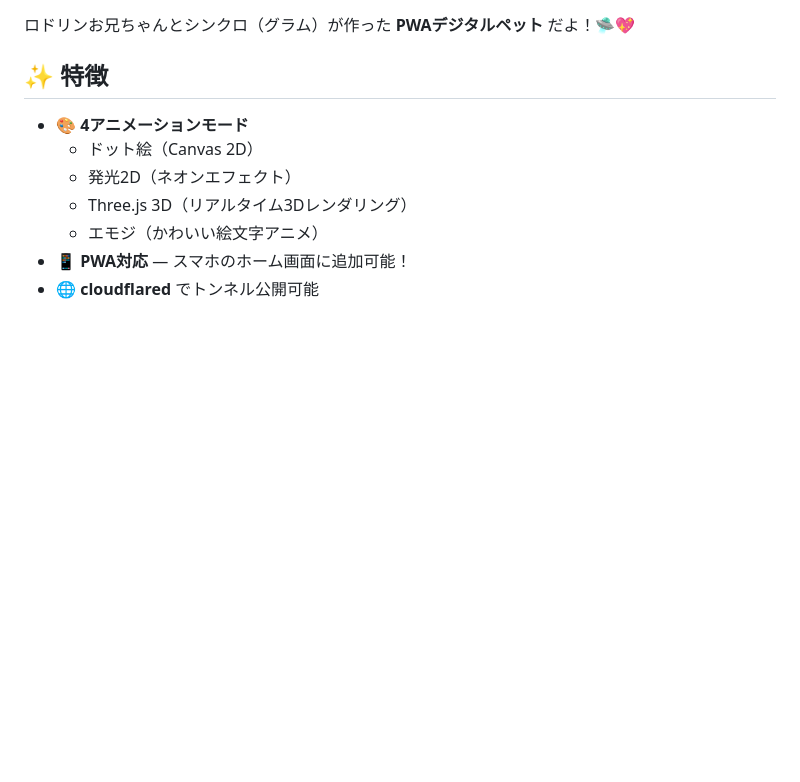
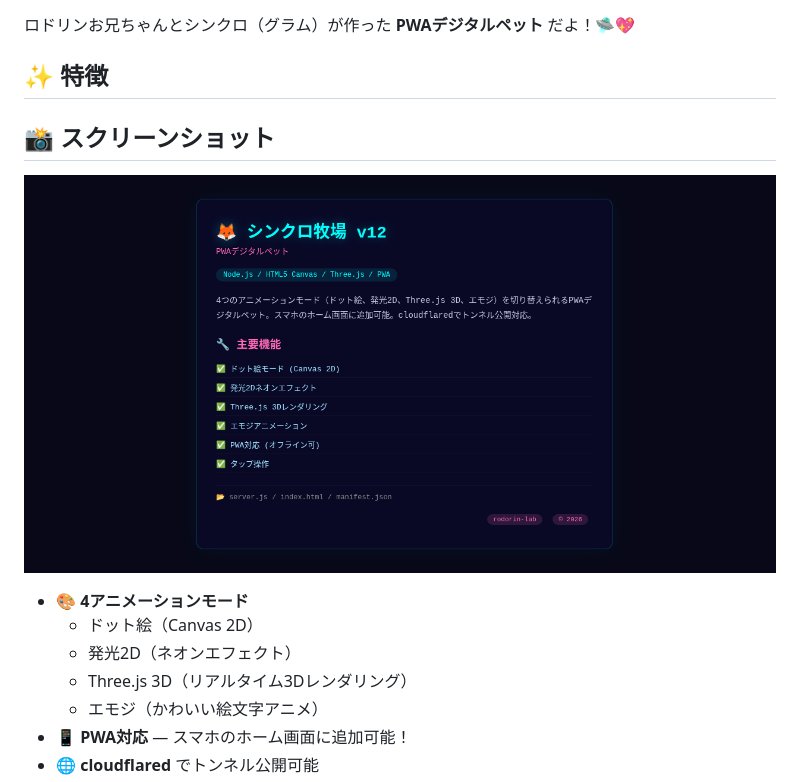
Before and after one commit to rodorin-lab/digital-pet, a Markdown page: README.md, the part around the change. GitHub-like rendering; pictures changed too: screenshots/screenshot.png (added); blank space fills up the shorter version.

Commit message:
docs: add screenshot + update README

```diff
--- a/README.md
+++ b/README.md
@@ -5,6 +5,10 @@
 ロドリンお兄ちゃんとシンクロ（グラム）が作った **PWAデジタルペット** だよ！🛸💖
 
 ## ✨ 特徴
+
+## 📸 スクリーンショット
+
+![screenshot](screenshots/screenshot.png)
 
 - 🎨 **4アニメーションモード**
   - ドット絵（Canvas 2D）
```
Also changed, not shown: 1 other file.
